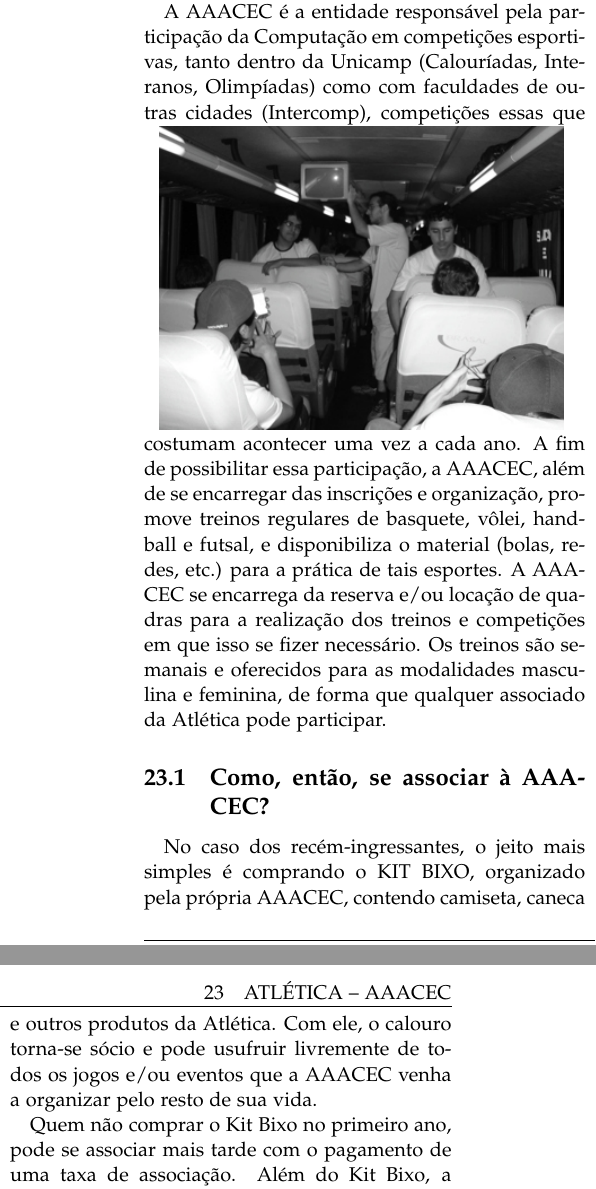
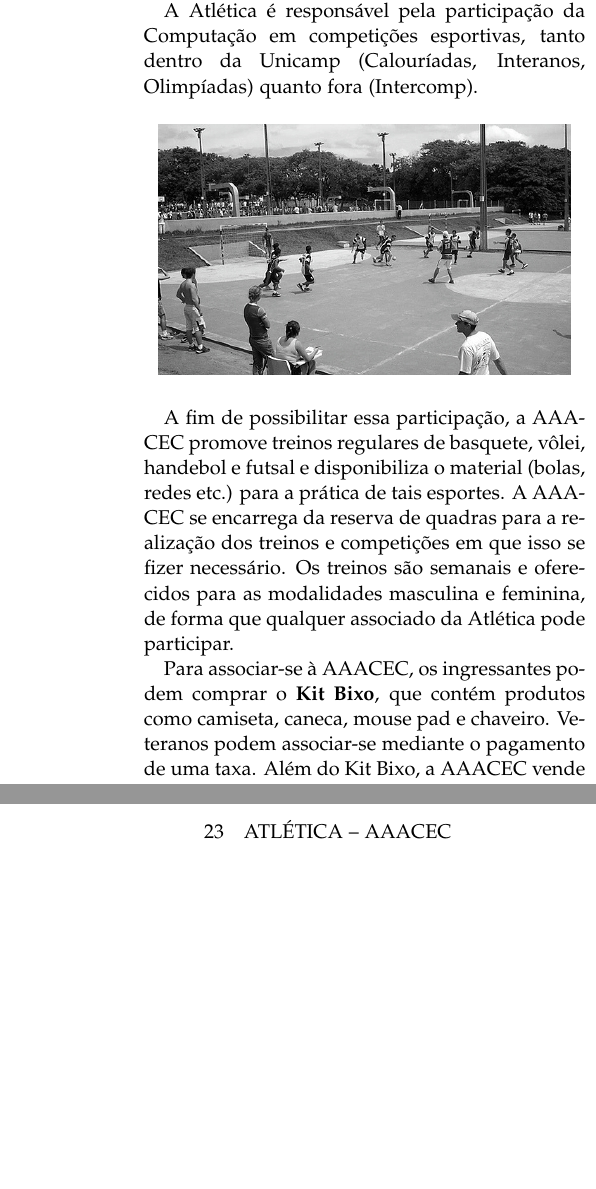
Before and after one commit to cacounicamp/Manual-do-Bixo, a LaTeX document (manual_do_bixo.tex, which reads grupos_entidades.tex): two parts of the columns of page 53 of 60, joined at a grey line, cut so that both start at the same text, the shorter picture padded with empty space. Compiled offline with pdfLaTeX.

Commit message:
Atualizada seção Atlética -- AAACEC

```diff
--- a/grupos_entidades.tex
+++ b/grupos_entidades.tex
@@ -323 +315,0 @@ diretoria composta por alunos da computação, eleita a cada ano pelos alunos
-dos cursos de Engenharia e Ciência da Computação e pós-graduandos vinculados ao IC.
@@ -324,32 +319,26 @@ dos cursos de Engenharia e Ciência da Computação e pós-graduandos vinculados
 
-A AAACEC é a entidade responsável pela participação da Computação em competições
-esportivas, tanto dentro da Unicamp (Calouríadas, Interanos, Olimpíadas) como
-com faculdades de outras cidades (Intercomp),
-\begin{figure}[h!]
-    \vspace{-10pt}
+Uma entidade sem fins lucrativos, a AAACEC tem sua diretoria eleita anualmente
+pelos alunos associados dos cursos de Engenharia e Ciência da Computação e da
+pós-graduação no IC.
+
+A Atlética é responsável pela participação da Computação em competições
+esportivas, tanto dentro da Unicamp (Calouríadas, Interanos, Olimpíadas) quanto
+fora (Intercomp).
+
+\begin{figure}[H]
     \centering
-    \includegraphics[scale=0.75, keepaspectratio=true]{img/imgs/20-aaacec/-096.jpg}
-    \vspace{-10pt}
+    \includegraphics[scale=0.55]{img/imgs/20-aaacec/-128.jpg}
 \end{figure}
-competições essas que costumam
-acontecer uma vez a cada ano. A fim de possibilitar essa participação, a AAACEC,
-além de se encarregar das inscrições e organização, promove treinos regulares de
-basquete, vôlei, handball e futsal, e disponibiliza o material (bolas, redes,
-etc.) para a prática de tais esportes. A AAACEC se encarrega da reserva e/ou
-locação de quadras para a realização dos treinos e competições em que isso se
-fizer necessário. Os treinos são semanais e oferecidos para as modalidades
-masculina e feminina, de forma que qualquer associado da Atlética pode
-participar.
 
-\subsection{Como, então, se associar à AAACEC?}
+A fim de possibilitar essa participação, a AAACEC promove treinos regulares de
+basquete, vôlei, handebol e futsal e disponibiliza o material (bolas, redes
+etc.) para a prática de tais esportes. A AAACEC se encarrega da reserva de
+quadras para a realização dos treinos e competições em que isso se fizer
+necessário. Os treinos são semanais e oferecidos para as modalidades masculina e
+feminina, de forma que qualquer associado da Atlética pode participar.
 
-No caso dos recém-ingressantes, o jeito mais simples é comprando o KIT BIXO,
-organizado pela própria AAACEC, contendo camiseta, caneca e outros produtos da
-Atlética. Com ele, o calouro torna-se sócio e pode usufruir livremente de todos
-os jogos e/ou eventos que a AAACEC venha a organizar pelo resto de sua vida.
+Para associar-se à AAACEC, os ingressantes podem comprar o \textbf{Kit Bixo}, que contém
+produtos como camiseta, caneca, mouse pad e chaveiro. Veteranos podem
+associar-se mediante o pagamento de uma taxa. Além do Kit Bixo, a AAACEC vende
+outros produtos, como agasalhos.
 
-Quem não comprar o Kit Bixo no primeiro ano, pode se associar mais tarde com o
-pagamento de uma taxa de associação. Além do Kit Bixo, a AAACEC tem diversos
-produtos que podem ser comprados por qualquer associado durante todo o curso,
-como camisetas, blusas, agasalhos, adesivos, chaveiros, mouse-pads, entre
-outros.
@@ -359 +348,0 @@ outros.
-A AAACEC promove a integração entre os alunos, e a realização de experiências
@@ -370,13 +348,0 @@ sociais e esportivas:
-\begin{figure}[h!]
-    \vspace{-10pt}
-    \centering
-    \includegraphics[scale=0.58, keepaspectratio=true]{img/imgs/20-aaacec/-100.jpg}
-    \vspace{-10pt}
-\end{figure}
-\item  \textbf{Festas} (Muitas delas em união com outros cursos, promovendo ainda maior integração)
-\end{itemize}
-
-Para tudo isso, é necessário capital, que é obtido com muito trabalho da
-Diretoria com a venda dos Kits Bixo e produtos.
-
-É importante lembrar que a diretoria não tem remuneração alguma: Os diretores
@@ -415,2 +356,6 @@ letivo às 12h no IC-3.
 \subsection{Bateria Valorosa}
 
+\begin{figure}[H]
+    \centering
+    \includegraphics[scale=0.27]{img/valorosa_foto.jpg}
+\end{figure}
@@ -418 +362,2 @@ Criada em 1998, a bateria Valorosa é umas das melhores baterias da Unicamp.
 
+Criada em 1998 e filiada à AAACEC, a \textbf{Bateria Valorosa} é umas das
@@ -422 +366,3 @@ outros cursos para tocar em seus jogos.
 
+Ao longo do ano, a Valorosa toca em diversos eventos, como o Intercomp,
+o Interbatuc e a UPA. A Bateria toca também em festas e para apoiar os atletas
@@ -425 +370,7 @@ participar.
 
+A Valorosa realiza ensaios semanais, dos quais estão todos, especialmente bixos,
+convidados a participar. Basta comparecer aos ensaios, não é necessário saber
+tocar nenhum instrumento. Todos que quiserem aprender são muito bem-vindos na
+bateria!
+
+Para mais informações sobre a Bateria Valorosa, acesse o site da AAACEC.
```
Also changed, not shown: img/originais/aaacec/valorosa_foto.jpg (added), img/originais/aaacec/valorosa_foto2.jpg (added), img/valorosa_foto.jpg (added), img/valorosa_foto2.jpg (added), grupos_entidades.tex (71 more changed lines).
